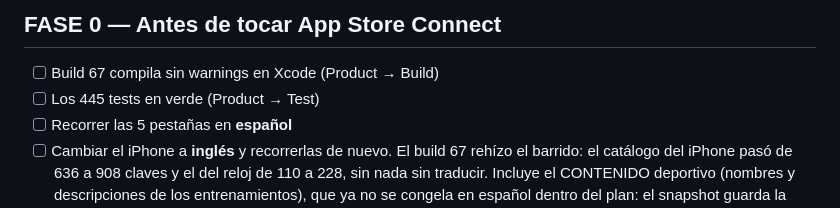
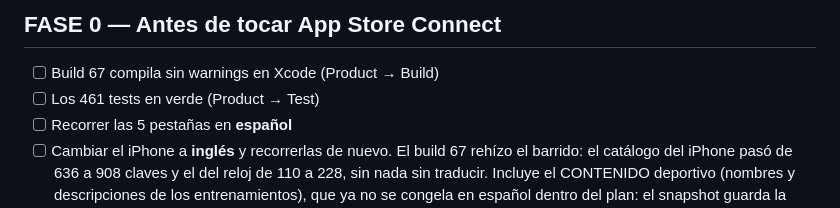
Before and after one commit to pipeveiga/maratonia, a Markdown page: LANZAMIENTO.md, the part around the change. GitHub-like rendering.

Commit message:
El conteo de tests de la checklist, al día (445 → 461)
Co-Authored-By: Claude Opus 5 (1M context) <noreply@anthropic.com>

```diff
--- a/LANZAMIENTO.md
+++ b/LANZAMIENTO.md
@@ -11,7 +11,7 @@ Los campos marcados **[VOS]** requieren un dato o una decisión tuya.
 ## FASE 0 — Antes de tocar App Store Connect
 
 - [ ] Build 67 compila sin warnings en Xcode (Product → Build)
-- [ ] Los 445 tests en verde (Product → Test)
+- [ ] Los 461 tests en verde (Product → Test)
 - [ ] Recorrer las 5 pestañas en **español**
 - [ ] Cambiar el iPhone a **inglés** y recorrerlas de nuevo.
       El build 67 rehízo el barrido: el catálogo del iPhone pasó de 636
```
